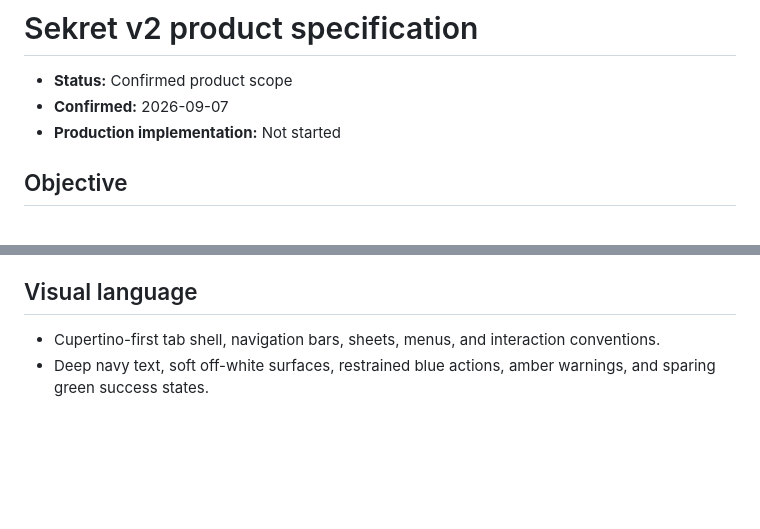
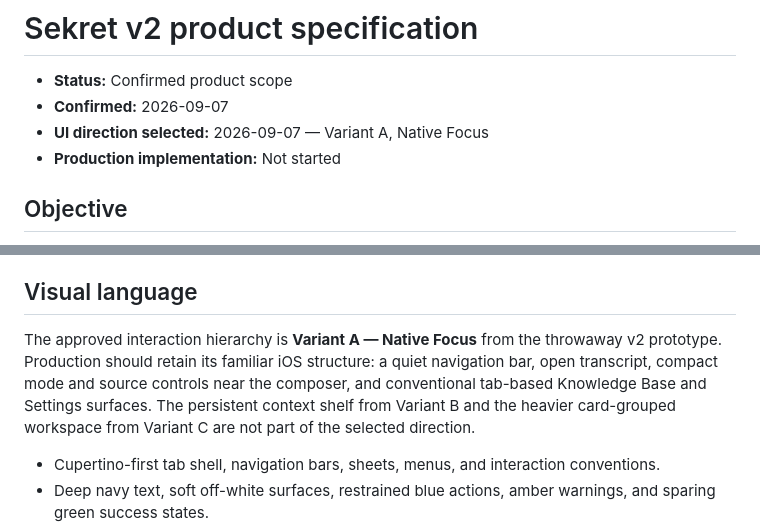
Before and after one commit to ricejy/sekret-midget, a Markdown page: docs/product/v2-spec.md, 2 parts joined by grey strips. GitHub-like rendering; blank space fills up the shorter version.

Commit message:
Record Native Focus UI direction

```diff
--- a/docs/product/v2-spec.md
+++ b/docs/product/v2-spec.md
@@ -2,6 +2,7 @@
 
 - **Status:** Confirmed product scope
 - **Confirmed:** 2026-09-07
+- **UI direction selected:** 2026-09-07 — Variant A, Native Focus
 - **Production implementation:** Not started
 
 ## Objective
@@ -228,6 +229,8 @@ When generation is unavailable, users may still browse history, search and previ
 
 ## Visual language
 
+The approved interaction hierarchy is **Variant A — Native Focus** from the throwaway v2 prototype. Production should retain its familiar iOS structure: a quiet navigation bar, open transcript, compact mode and source controls near the composer, and conventional tab-based Knowledge Base and Settings surfaces. The persistent context shelf from Variant B and the heavier card-grouped workspace from Variant C are not part of the selected direction.
+
 - Cupertino-first tab shell, navigation bars, sheets, menus, and interaction conventions.
 - Deep navy text, soft off-white surfaces, restrained blue actions, amber warnings, and sparing green success states.
 - System typography, generous spacing, high contrast, and full light/dark support.
```
